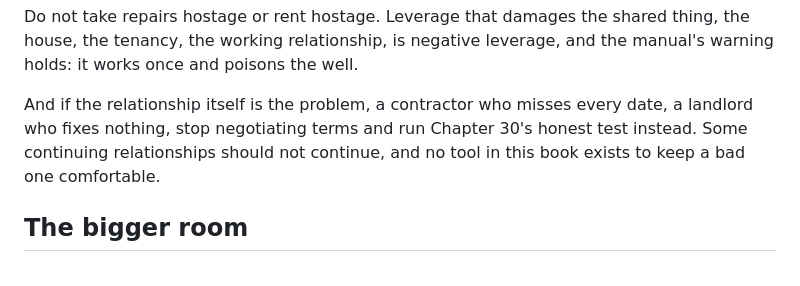
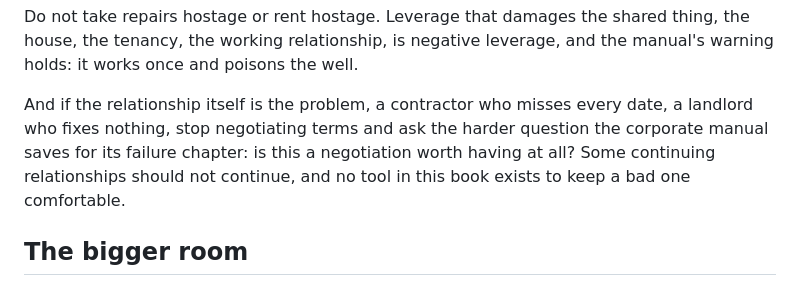
Before and after one commit to Dan8NOD/negotiatorcruz, a Markdown page: everyday/ch7-the-landlord-and-the-contractor.md, the part around the change. GitHub-like rendering.

```diff
--- a/everyday/ch7-the-landlord-and-the-contractor.md
+++ b/everyday/ch7-the-landlord-and-the-contractor.md
@@ -137,9 +137,10 @@ holds: it works once and poisons the well.
 
 And if the relationship itself is the problem, a contractor who
 misses every date, a landlord who fixes nothing, stop negotiating
-terms and run Chapter 30's honest test instead. Some continuing
-relationships should not continue, and no tool in this book exists
-to keep a bad one comfortable.
+terms and ask the harder question the corporate manual saves for
+its failure chapter: is this a negotiation worth having at all?
+Some continuing relationships should not continue, and no tool in
+this book exists to keep a bad one comfortable.
 
 ## The bigger room
 
```
Also changed, not shown: OVERNIGHT-QUEUE.md (+2 -1 lines), everyday/ch9-no-without-the-burn.md (+4 -3 lines).
